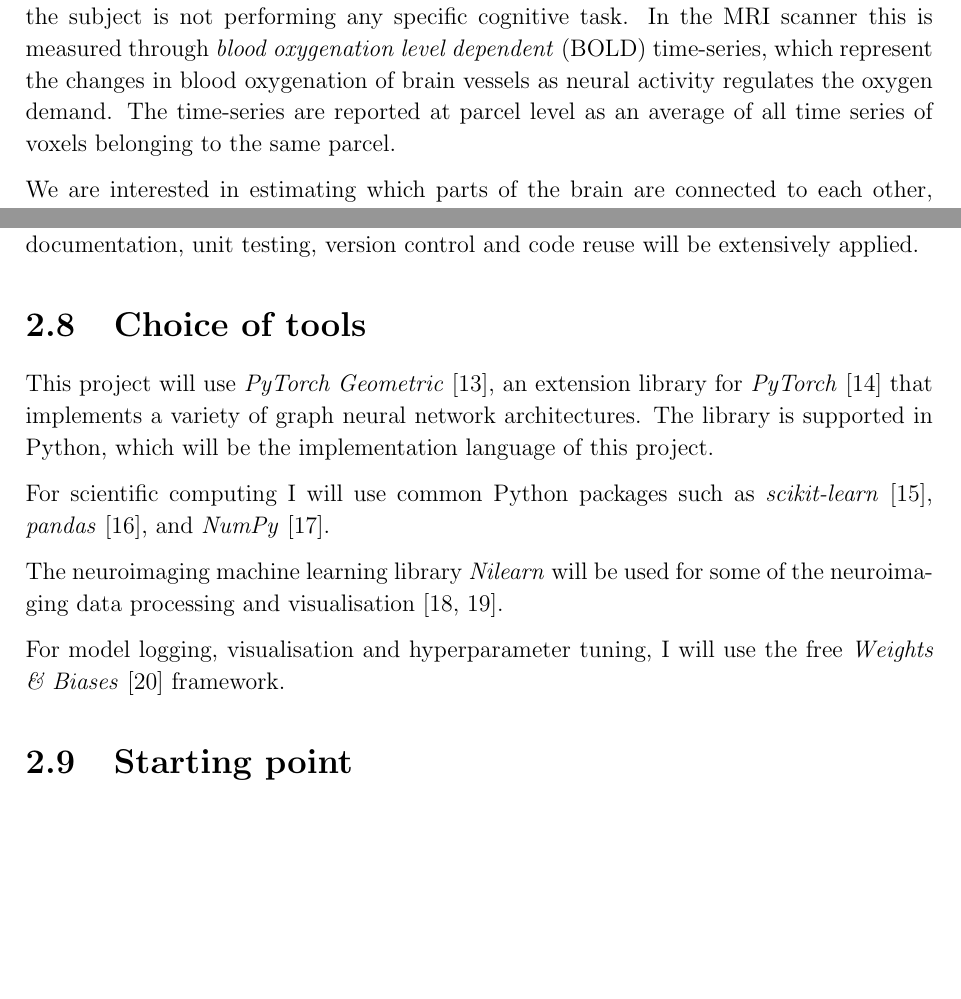
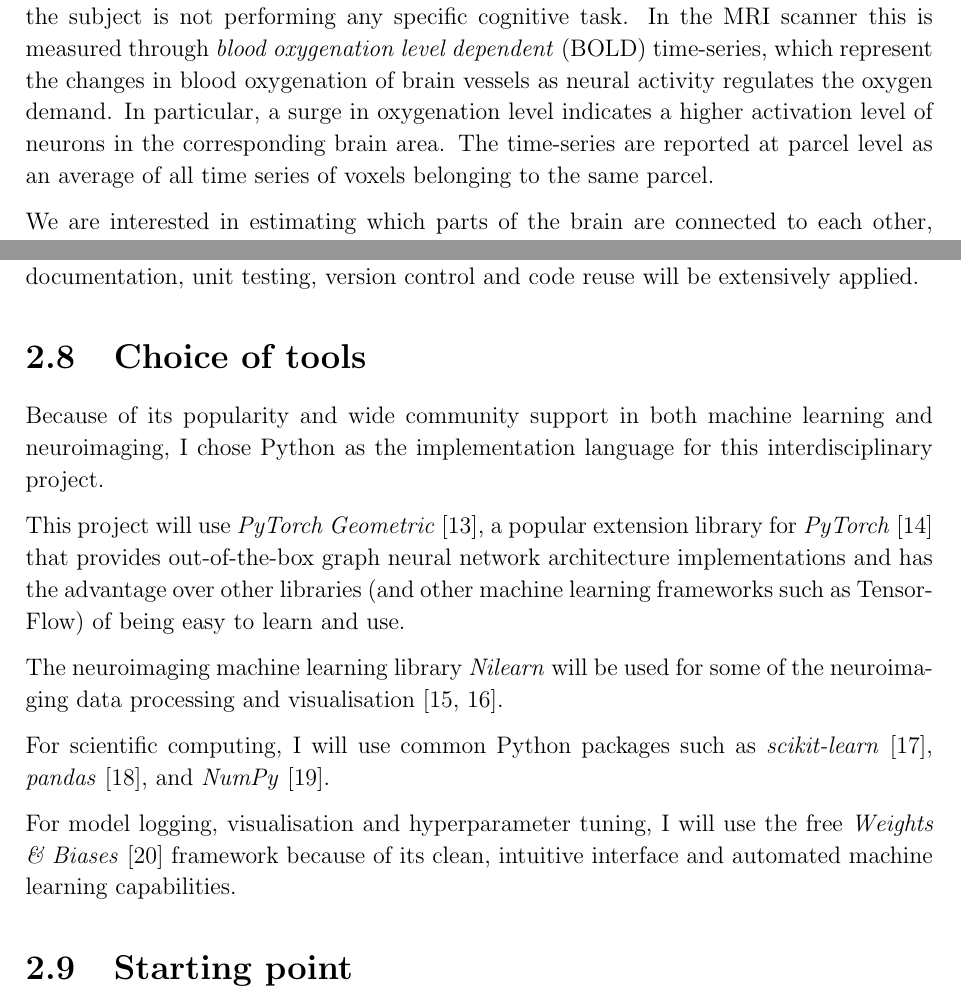
Before and after one commit to kamilest/cst-ii-dissertation, a LaTeX thesis (dissertation/dissertation.tex, which reads dissertation/chapters/preparation.tex): two parts of pages 5 and 13 of 24, joined at a grey line, cut so that both start at the same text, the shorter picture padded with empty space. Compiled offline with pdfLaTeX.

Commit message:
Resolve remaining Tiago's comments.

```diff
--- a/dissertation/chapters/preparation.tex
+++ b/dissertation/chapters/preparation.tex
@@ -73,7 +74,7 @@ Euler index\footnote{\url{https://www.ncbi.nlm.nih.gov/pubmed/29278774}} is a qu
 
 \subsection{Functional data}
 \label{fmri}
-The resting state functional MRI (rs-fMRI) represents brain activity over time when the subject is not performing any specific cognitive task. In the MRI scanner this is measured through \textit{blood oxygenation level dependent} (BOLD) time-series, which represent the changes in blood oxygenation of brain vessels as neural activity regulates the oxygen demand. The time-series are reported at parcel level as an average of all time series of voxels belonging to the same parcel.
+The resting state functional MRI (rs-fMRI) represents brain activity over time when the subject is not performing any specific cognitive task. In the MRI scanner this is measured through \textit{blood oxygenation level dependent} (BOLD) time-series, which represent the changes in blood oxygenation of brain vessels as neural activity regulates the oxygen demand. In particular, a surge in oxygenation level indicates a higher activation level of neurons in the corresponding brain area. The time-series are reported at parcel level as an average of all time series of voxels belonging to the same parcel.
 
 % well, you really have to think if [BOLD timeseries] are useful at all for understanding. If you just say it's timeseries, maybe a picture with timeseries of 3 brain regions could just illustrate how the timeseries look like (I mean, it's useful in the sense that people see how the timeseries is/behaves in a few regions). But if you don't use them, then there's no point, and maybe is better to show how the correlation matrix looks like for one person
 
@@ -353,13 +354,15 @@ To track the workflow, prevent loss of data and ease the readability and/or any
 
 \section{Choice of tools}
 
-This project will use \textit{PyTorch Geometric}~\cite{fey2019pytorch}, an extension library for \textit{PyTorch}~\cite{pytorch} that implements a variety of graph neural network architectures. The library is supported in Python, which will be the implementation language of this project.
+Because of its popularity and wide community support in both machine learning and neuroimaging, I chose Python as the implementation language for this interdisciplinary project.
 
-For scientific computing I will use common Python packages such as \textit{scikit-learn}~\cite{pedregosa2011scikit}, \textit{pandas}~\cite{mckinney2010scipy}, and \textit{NumPy}~\cite{walt2011numpy}.
+This project will use \textit{PyTorch Geometric}~\cite{fey2019pytorch}, a popular extension library for \textit{PyTorch}~\cite{pytorch} that provides out-of-the-box graph neural network architecture implementations and has the advantage over other libraries (and other machine learning frameworks such as TensorFlow) of being easy to learn and use.
 
 The neuroimaging machine learning library \textit{Nilearn} will be used for some of the neuroimaging data processing and visualisation~\cite{abraham2014machine, nilearn}.
 
-For model logging, visualisation and hyperparameter tuning, I will use the free \textit{Weights \& Biases}~\cite{wandb} framework.
+For scientific computing, I will use common Python packages such as \textit{scikit-learn}~\cite{pedregosa2011scikit}, \textit{pandas}~\cite{mckinney2010scipy}, and \textit{NumPy}~\cite{walt2011numpy}.
+
+For model logging, visualisation and hyperparameter tuning, I will use the free \textit{Weights \& Biases}~\cite{wandb} framework because of its clean, intuitive interface and automated machine learning capabilities.
 
 
 \section{Starting point}
```
Also changed, not shown: dissertation/chapters/introduction.tex (+5 -5 lines), dissertation/chapters/preparation.tex (9 more changed lines).
